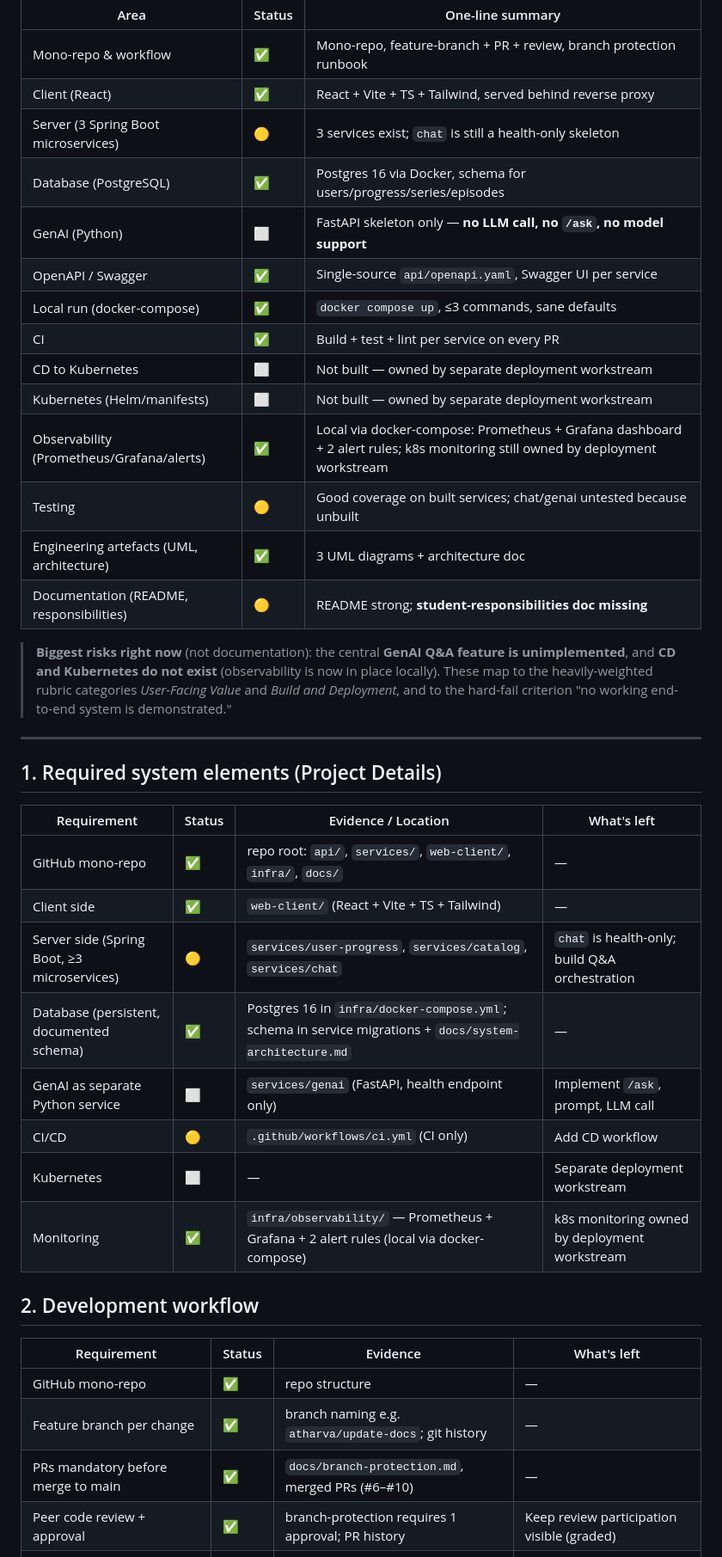
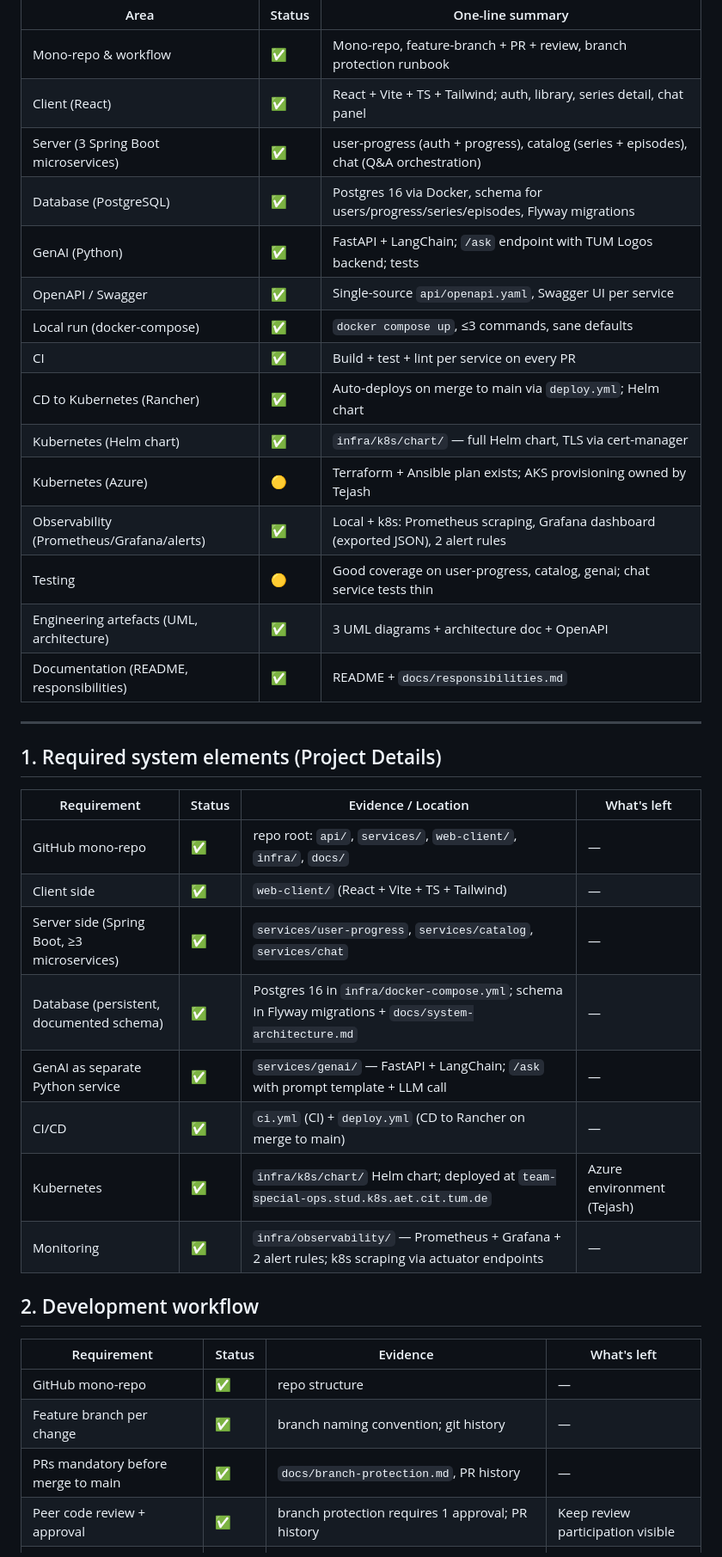
Before and after one commit to AET-DevOps26/team-special-ops, a Markdown page: docs/requirements-compliance.md, the part around one of its changes. Shown at 86% size. Drawn GitHub-style.

Commit message:
docs: update requirements compliance and add responsibilities doc

```diff
--- a/docs/requirements-compliance.md
+++ b/docs/requirements-compliance.md
@@ -15,25 +15,20 @@ documentation that is "inconsistent with implementation").
 | Area | Status | One-line summary |
 |---|---|---|
 | Mono-repo & workflow | ✅ | Mono-repo, feature-branch + PR + review, branch protection runbook |
-| Client (React) | ✅ | React + Vite + TS + Tailwind, served behind reverse proxy |
-| Server (3 Spring Boot microservices) | 🟡 | 3 services exist; `chat` is still a health-only skeleton |
-| Database (PostgreSQL) | ✅ | Postgres 16 via Docker, schema for users/progress/series/episodes |
-| GenAI (Python) | ⬜ | FastAPI skeleton only — **no LLM call, no `/ask`, no model support** |
+| Client (React) | ✅ | React + Vite + TS + Tailwind; auth, library, series detail, chat panel |
+| Server (3 Spring Boot microservices) | ✅ | user-progress (auth + progress), catalog (series + episodes), chat (Q&A orchestration) |
+| Database (PostgreSQL) | ✅ | Postgres 16 via Docker, schema for users/progress/series/episodes, Flyway migrations |
+| GenAI (Python) | ✅ | FastAPI + LangChain; `/ask` endpoint with TUM Logos backend; tests |
 | OpenAPI / Swagger | ✅ | Single-source `api/openapi.yaml`, Swagger UI per service |
 | Local run (docker-compose) | ✅ | `docker compose up`, ≤3 commands, sane defaults |
 | CI | ✅ | Build + test + lint per service on every PR |
-| CD to Kubernetes | ⬜ | Not built — owned by separate deployment workstream |
-| Kubernetes (Helm/manifests) | ⬜ | Not built — owned by separate deployment workstream |
-| Observability (Prometheus/Grafana/alerts) | ✅ | Local via docker-compose: Prometheus + Grafana dashboard + 2 alert rules; k8s monitoring still owned by deployment workstream |
-| Testing | 🟡 | Good coverage on built services; chat/genai untested because unbuilt |
-| Engineering artefacts (UML, architecture) | ✅ | 3 UML diagrams + architecture doc |
-| Documentation (README, responsibilities) | 🟡 | README strong; **student-responsibilities doc missing** |
-
-> **Biggest risks right now** (not documentation): the central **GenAI Q&A
-> feature is unimplemented**, and **CD and Kubernetes do not exist**
-> (observability is now in place locally). These map to the heavily-weighted
-> rubric categories *User-Facing Value* and *Build and Deployment*, and to the
-> hard-fail criterion "no working end-to-end system is demonstrated."
+| CD to Kubernetes (Rancher) | ✅ | Auto-deploys on merge to main via `deploy.yml`; Helm chart |
+| Kubernetes (Helm chart) | ✅ | `infra/k8s/chart/` — full Helm chart, TLS via cert-manager |
+| Kubernetes (Azure) | 🟡 | Terraform + Ansible plan exists; AKS provisioning owned by Tejash |
+| Observability (Prometheus/Grafana/alerts) | ✅ | Local + k8s: Prometheus scraping, Grafana dashboard (exported JSON), 2 alert rules |
+| Testing | 🟡 | Good coverage on user-progress, catalog, genai; chat service tests thin |
+| Engineering artefacts (UML, architecture) | ✅ | 3 UML diagrams + architecture doc + OpenAPI |
+| Documentation (README, responsibilities) | ✅ | README + `docs/responsibilities.md` |
 
 ---
 
@@ -43,19 +38,19 @@ documentation that is "inconsistent with implementation").
 |---|---|---|---|
 | GitHub mono-repo | ✅ | repo root: `api/`, `services/`, `web-client/`, `infra/`, `docs/` | — |
 | Client side | ✅ | `web-client/` (React + Vite + TS + Tailwind) | — |
-| Server side (Spring Boot, ≥3 microservices) | 🟡 | `services/user-progress`, `services/catalog`, `services/chat` | `chat` is health-only; build Q&A orchestration |
-| Database (persistent, documented schema) | ✅ | Postgres 16 in `infra/docker-compose.yml`; schema in service migrations + `docs/system-architecture.md` | — |
-| GenAI as separate Python service | ⬜ | `services/genai` (FastAPI, health endpoint only) | Implement `/ask`, prompt, LLM call |
-| CI/CD | 🟡 | `.github/workflows/ci.yml` (CI only) | Add CD workflow |
-| Kubernetes | ⬜ | — | Separate deployment workstream |
-| Monitoring | ✅ | `infra/observability/` — Prometheus + Grafana + 2 alert rules (local via docker-compose) | k8s monitoring owned by deployment workstream |
+| Server side (Spring Boot, ≥3 microservices) | ✅ | `services/user-progress`, `services/catalog`, `services/chat` | — |
+| Database (persistent, documented schema) | ✅ | Postgres 16 in `infra/docker-compose.yml`; schema in Flyway migrations + `docs/system-architecture.md` | — |
+| GenAI as separate Python service | ✅ | `services/genai/` — FastAPI + LangChain; `/ask` with prompt template + LLM call | — |
+| CI/CD | ✅ | `ci.yml` (CI) + `deploy.yml` (CD to Rancher on merge to main) | — |
+| Kubernetes | ✅ | `infra/k8s/chart/` Helm chart; deployed at `team-special-ops.stud.k8s.aet.cit.tum.de` | Azure environment (Tejash) |
+| Monitoring | ✅ | `infra/observability/` — Prometheus + Grafana + 2 alert rules; k8s scraping via actuator endpoints | — |
 
 ## 2. Development workflow
 
 | Requirement | Status | Evidence | What's left |
 |---|---|---|---|
 | GitHub mono-repo | ✅ | repo structure | — |
-| Feature branch per change | ✅ | branch naming e.g. `atharva/update-docs`; git history | — |
-| PRs mandatory before merge to main | ✅ | `docs/branch-protection.md`, merged PRs (#6–#10) | — |
-| Peer code review + approval | ✅ | branch-protection requires 1 approval; PR history | Keep review participation visible (graded) |
+| Feature branch per change | ✅ | branch naming convention; git history | — |
+| PRs mandatory before merge to main | ✅ | `docs/branch-protection.md`, PR history | — |
+| Peer code review + approval | ✅ | branch protection requires 1 approval; PR history | Keep review participation visible |
 | CI on every PR (build + test) | ✅ | `ci.yml` runs on `pull_request` | — |
```
Also changed, not shown: other parts of docs/requirements-compliance.md (+45 -57 lines), docs/responsibilities.md (added, +38 -0 lines).
